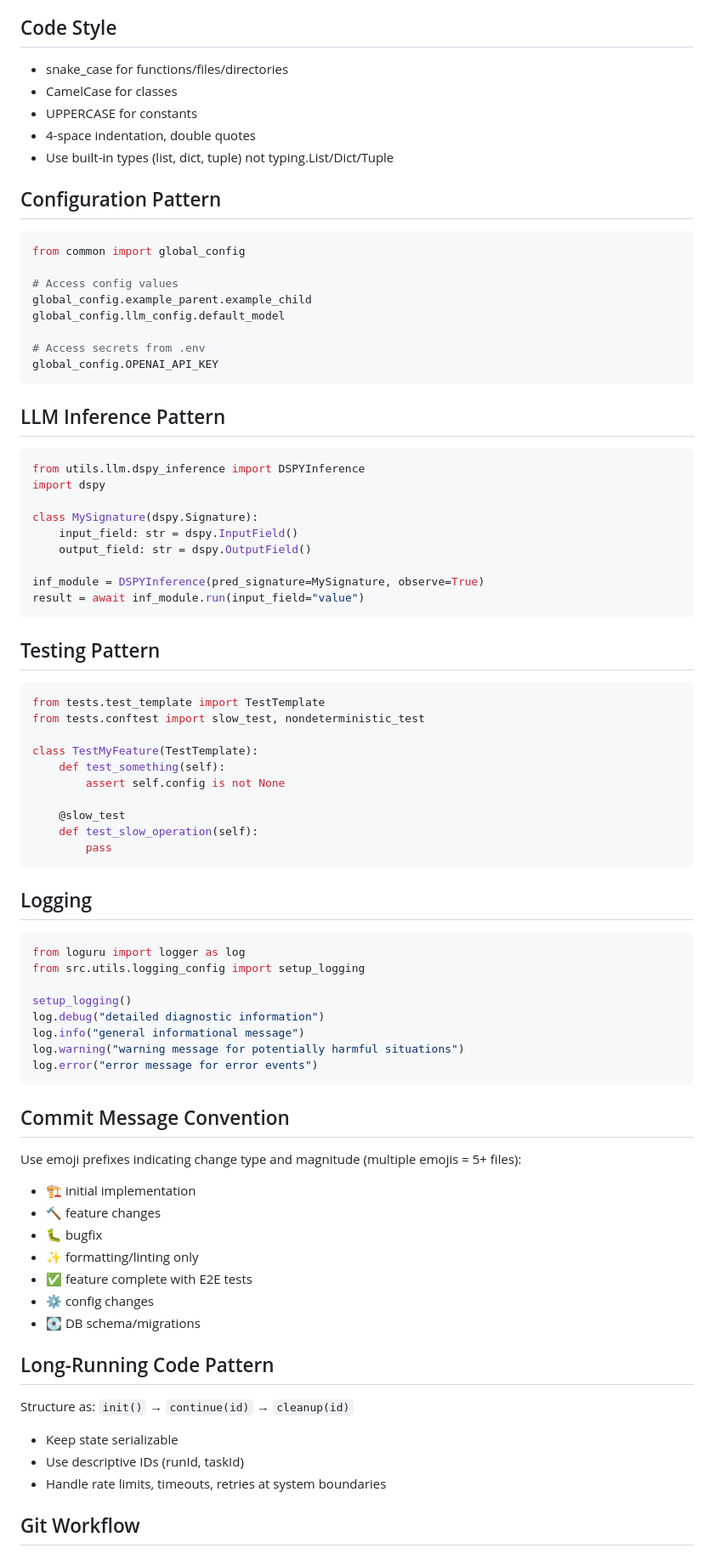
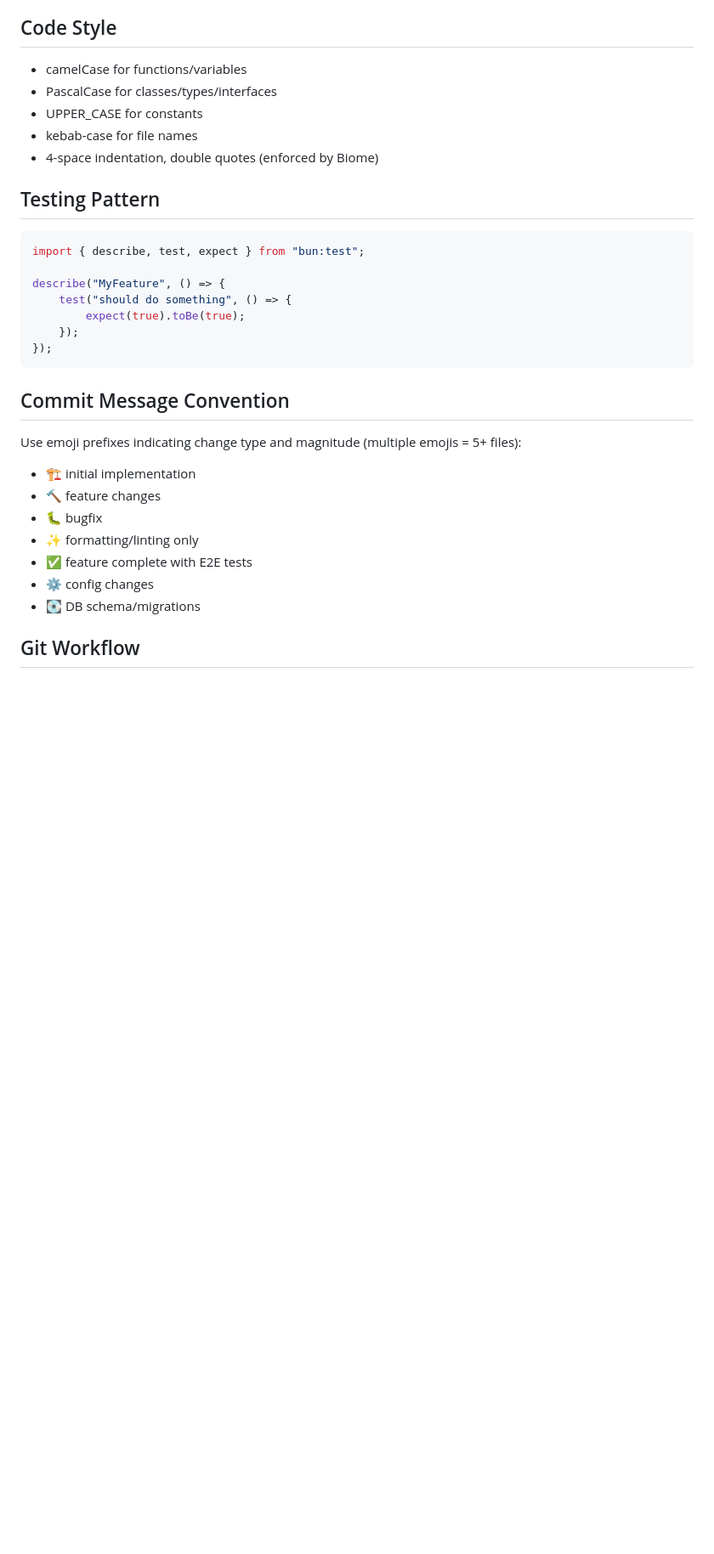
Before and after one commit to Miyamura80/Bun-Template, a Markdown page: CLAUDE.md, the part around one of its changes. Shown at 85% size. Rendered like a GitHub page; blank space fills up the shorter version.

Commit message:
⚙️ Update CLAUDE.md for Bun/TypeScript stack
Co-Authored-By: Claude Opus 4.6 <noreply@anthropic.com>

````diff
--- a/CLAUDE.md
+++ b/CLAUDE.md
@@ -55,65 +44,22 @@ uv run pytest path/to/test.py  # Run specific test
 
 ## Code Style
 
-- snake_case for functions/files/directories
-- CamelCase for classes
-- UPPERCASE for constants
-- 4-space indentation, double quotes
-- Use built-in types (list, dict, tuple) not typing.List/Dict/Tuple
-
-## Configuration Pattern
-
-```python
-from common import global_config
-
-# Access config values
-global_config.example_parent.example_child
-global_config.llm_config.default_model
-
-# Access secrets from .env
-global_config.OPENAI_API_KEY
-```
-
-## LLM Inference Pattern
-
-```python
-from utils.llm.dspy_inference import DSPYInference
-import dspy
-
-class MySignature(dspy.Signature):
-    input_field: str = dspy.InputField()
-    output_field: str = dspy.OutputField()
-
-inf_module = DSPYInference(pred_signature=MySignature, observe=True)
-result = await inf_module.run(input_field="value")
-```
+- camelCase for functions/variables
+- PascalCase for classes/types/interfaces
+- UPPER_CASE for constants
+- kebab-case for file names
+- 4-space indentation, double quotes (enforced by Biome)
 
 ## Testing Pattern
 
-```python
-from tests.test_template import TestTemplate
-from tests.conftest import slow_test, nondeterministic_test
+```typescript
+import { describe, test, expect } from "bun:test";
 
-class TestMyFeature(TestTemplate):
-    def test_something(self):
-        assert self.config is not None
-
-    @slow_test
-    def test_slow_operation(self):
-        pass
-```
-
-## Logging
-
-```python
-from loguru import logger as log
-from src.utils.logging_config import setup_logging
-
-setup_logging()
-log.debug("detailed diagnostic information")
-log.info("general informational message")
-log.warning("warning message for potentially harmful situations")
-log.error("error message for error events")
+describe("MyFeature", () => {
+    test("should do something", () => {
+        expect(true).toBe(true);
+    });
+});
 ```
 
 ## Commit Message Convention
@@ -127,13 +73,6 @@ Use emoji prefixes indicating change type and magnitude (multiple emojis = 5+ fi
 - ⚙️ config changes
 - 💽 DB schema/migrations
 
-## Long-Running Code Pattern
-
-Structure as: `init()` → `continue(id)` → `cleanup(id)`
-- Keep state serializable
-- Use descriptive IDs (runId, taskId)
-- Handle rate limits, timeouts, retries at system boundaries
-
 ## Git Workflow
 - **Protected Branch**: `main` is protected. Do not push directly to `main`. Use PRs.
 - **Merge Strategy**: Squash and merge.
````
Also changed, not shown: other parts of CLAUDE.md (+21 -36 lines).
